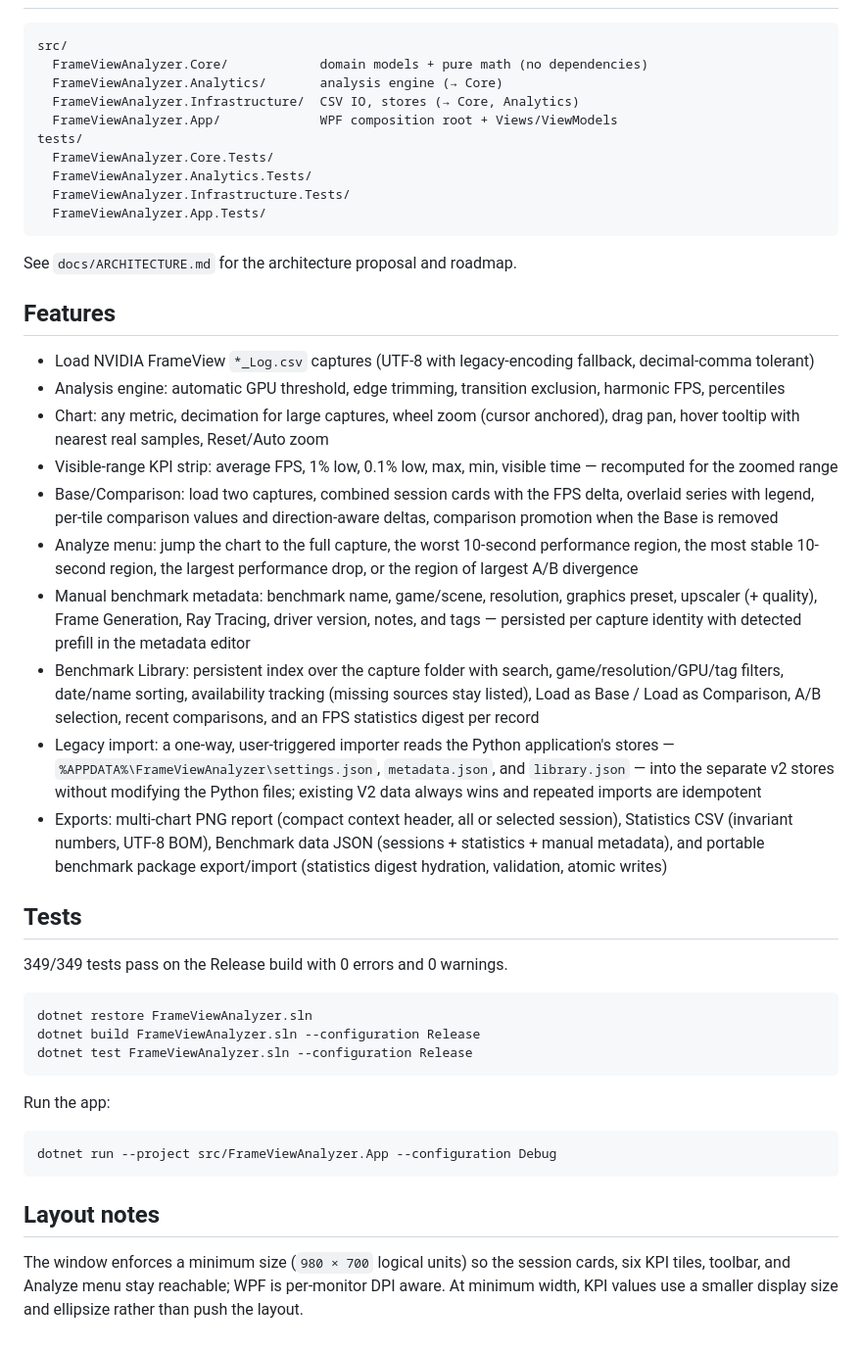
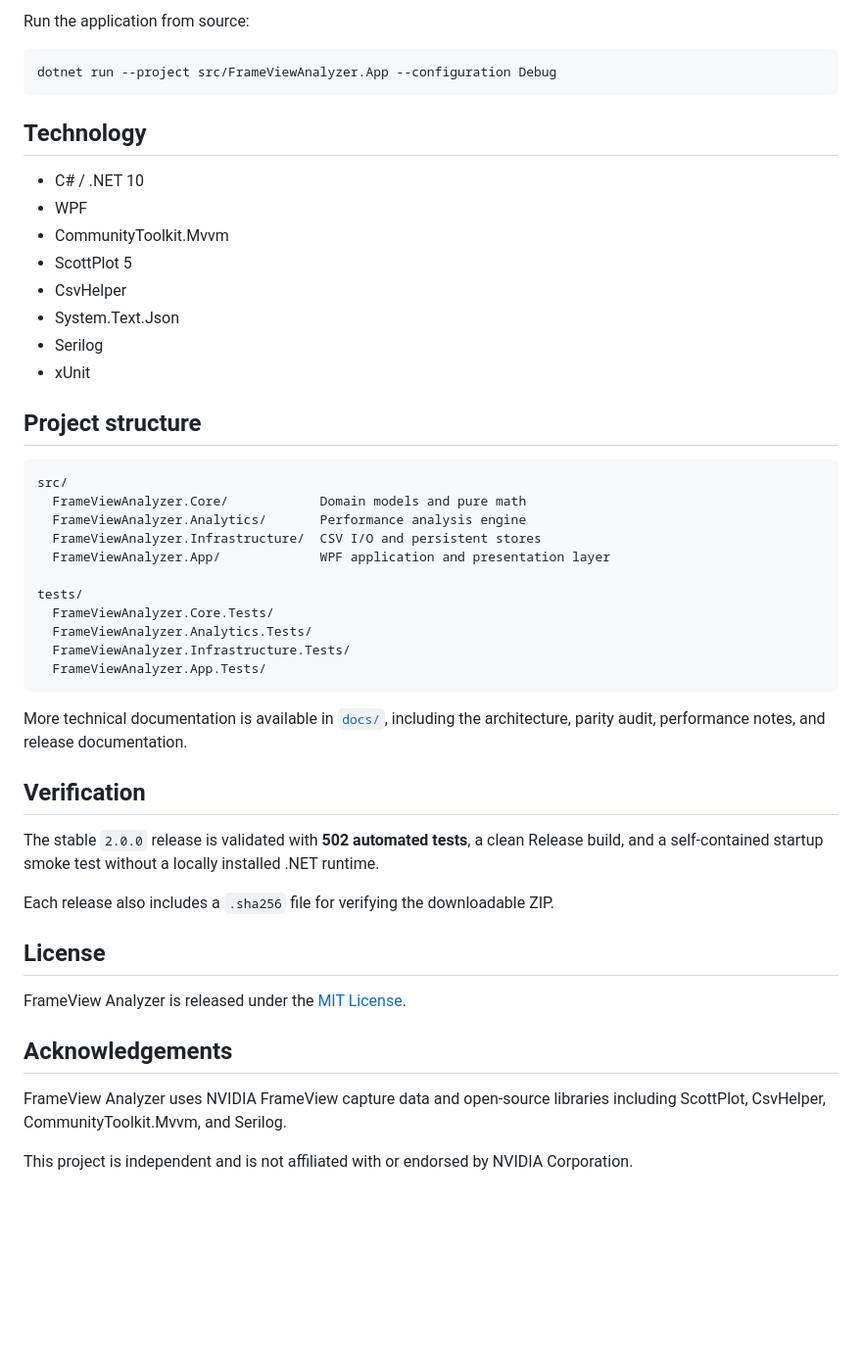
Before and after one commit to StreckerMX/Frame-Performance-Analyzer, a Markdown page: README.md, the part around one of its changes. Shown at 98% size. Rendered like a GitHub page; blank space fills up the shorter version.

Commit message:
Refresh README for public release (#19)

````diff
--- a/README.md
+++ b/README.md
@@ -72,10 +73,29 @@ requirements, launch, and uninstall instructions.
+Run the application from source:
+
+```powershell
+dotnet run --project src/FrameViewAnalyzer.App --configuration Debug
+```
+
+## Technology
+
+- C# / .NET 10
+- WPF
+- CommunityToolkit.Mvvm
+- ScottPlot 5
+- CsvHelper
+- System.Text.Json
+- Serilog
+- xUnit
+
+## Project structure
 
 ```text
 src/
-  FrameViewAnalyzer.Core/            domain models + pure math (no dependencies)
-  FrameViewAnalyzer.Analytics/       analysis engine (→ Core)
-  FrameViewAnalyzer.Infrastructure/  CSV IO, stores (→ Core, Analytics)
-  FrameViewAnalyzer.App/             WPF composition root + Views/ViewModels
+  FrameViewAnalyzer.Core/            Domain models and pure math
+  FrameViewAnalyzer.Analytics/       Performance analysis engine
+  FrameViewAnalyzer.Infrastructure/  CSV I/O and persistent stores
+  FrameViewAnalyzer.App/             WPF application and presentation layer
+
 tests/
   FrameViewAnalyzer.Core.Tests/
   FrameViewAnalyzer.Analytics.Tests/
@@ -83,63 +103,20 @@ tests/
   FrameViewAnalyzer.App.Tests/
 ```
 
-See `docs/ARCHITECTURE.md` for the architecture proposal and roadmap.
+More technical documentation is available in [`docs/`](docs/), including the architecture, parity audit, performance notes, and release documentation.
 
-## Features
+## Verification
 
-- Load NVIDIA FrameView `*_Log.csv` captures (UTF-8 with legacy-encoding
-  fallback, decimal-comma tolerant)
-- Analysis engine: automatic GPU threshold, edge trimming, transition
-  exclusion, harmonic FPS, percentiles
-- Chart: any metric, decimation for large captures, wheel zoom (cursor
-  anchored), drag pan, hover tooltip with nearest real samples, Reset/Auto
-  zoom
-- Visible-range KPI strip: average FPS, 1% low, 0.1% low, max, min, visible
-  time — recomputed for the zoomed range
-- Base/Comparison: load two captures, combined session cards with the FPS
-  delta, overlaid series with legend, per-tile comparison values and
-  direction-aware deltas, comparison promotion when the Base is removed
-- Analyze menu: jump the chart to the full capture, the worst 10-second
-  performance region, the most stable 10-second region, the largest
-  performance drop, or the region of largest A/B divergence
-- Manual benchmark metadata: benchmark name, game/scene, resolution, graphics
-  preset, upscaler (+ quality), Frame Generation, Ray Tracing, driver
-  version, notes, and tags — persisted per capture identity with detected
-  prefill in the metadata editor
-- Benchmark Library: persistent index over the capture folder with search,
-  game/resolution/GPU/tag filters, date/name sorting, availability tracking
-  (missing sources stay listed), Load as Base / Load as Comparison, A/B
-  selection, recent comparisons, and an FPS statistics digest per record
-- Legacy import: a one-way, user-triggered importer reads the Python
-  application's stores — `%APPDATA%\FrameViewAnalyzer\settings.json`,
-  `metadata.json`, and `library.json` — into the separate v2 stores without
-  modifying the Python files; existing V2 data always wins and repeated
-  imports are idempotent
-- Exports: multi-chart PNG report (compact context header, all or selected
-  session), Statistics CSV (invariant numbers, UTF-8 BOM), Benchmark data
-  JSON (sessions + statistics + manual metadata), and portable benchmark
-  package export/import (statistics digest hydration, validation, atomic
-  writes)
+The stable `2.0.0` release is validated with **502 automated tests**, a clean Release build, and a self-contained startup smoke test without a locally installed .NET runtime.
 
-## Tests
+Each release also includes a `.sha256` file for verifying the downloadable ZIP.
 
-349/349 tests pass on the Release build with 0 errors and 0 warnings.
+## License
 
-```powershell
-dotnet restore FrameViewAnalyzer.sln
-dotnet build FrameViewAnalyzer.sln --configuration Release
-dotnet test FrameViewAnalyzer.sln --configuration Release
-```
+FrameView Analyzer is released under the [MIT License](LICENSE).
 
-Run the app:
+## Acknowledgements
 
-```powershell
-dotnet run --project src/FrameViewAnalyzer.App --configuration Debug
-```
+FrameView Analyzer uses NVIDIA FrameView capture data and open-source libraries including ScottPlot, CsvHelper, CommunityToolkit.Mvvm, and Serilog.
 
-## Layout notes
-
-The window enforces a minimum size (`980 × 700` logical units) so the session
-cards, six KPI tiles, toolbar, and Analyze menu stay reachable; WPF is
-per-monitor DPI aware. At minimum width, KPI values use a smaller display
-size and ellipsize rather than push the layout.
+This project is independent and is not affiliated with or endorsed by NVIDIA Corporation.
````
Also changed, not shown: other parts of README.md (+62 -61 lines).
